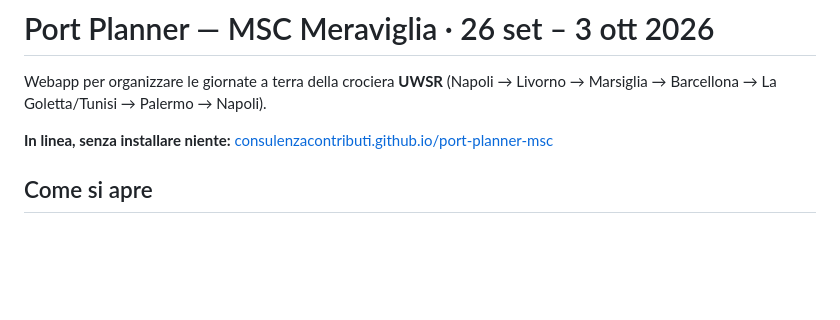
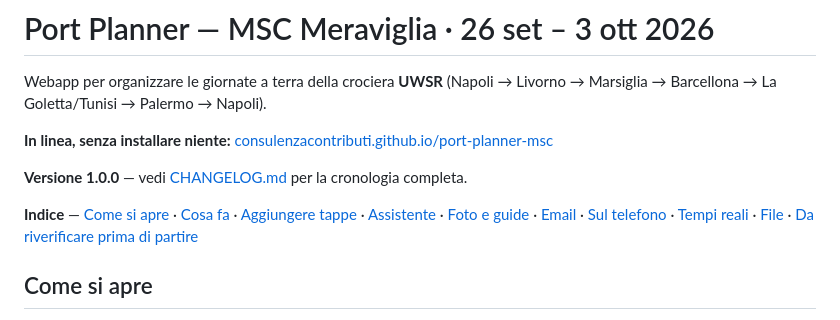
Before and after one commit to ConsulenzaContributi/port-planner-msc, a Markdown page: README.md, the part around the change. GitHub-like rendering; blank space fills up the shorter version.

```diff
--- a/README.md
+++ b/README.md
@@ -4,6 +4,16 @@ Webapp per organizzare le giornate a terra della crociera **UWSR** (Napoli → L
 Marsiglia → Barcellona → La Goletta/Tunisi → Palermo → Napoli).
 
 **In linea, senza installare niente:** [consulenzacontributi.github.io/port-planner-msc](https://consulenzacontributi.github.io/port-planner-msc/)
+
+**Versione 1.0.0** — vedi [CHANGELOG.md](CHANGELOG.md) per la cronologia completa.
+
+**Indice** — [Come si apre](#come-si-apre) · [Cosa fa](#cosa-fa) ·
+[Aggiungere tappe](#aggiungere-tappe-tue) · [Assistente](#assistente-e-agente-proxy-llm) ·
+[Foto e guide](#foto-tabella-di-marcia-e-guida-punto-per-punto) ·
+[Email](#email-di-conferma-collegate-alla-scheda) ·
+[Sul telefono](#sul-telefono-con-laccesso-google) ·
+[Tempi reali](#tempi-di-percorrenza-reali-google-maps) · [File](#file) ·
+[Da riverificare prima di partire](#prima-di-partire--da-riverificare)
 
 ## Come si apre
 
```
Also changed, not shown: CHANGELOG.md (added, +48 -0 lines).
